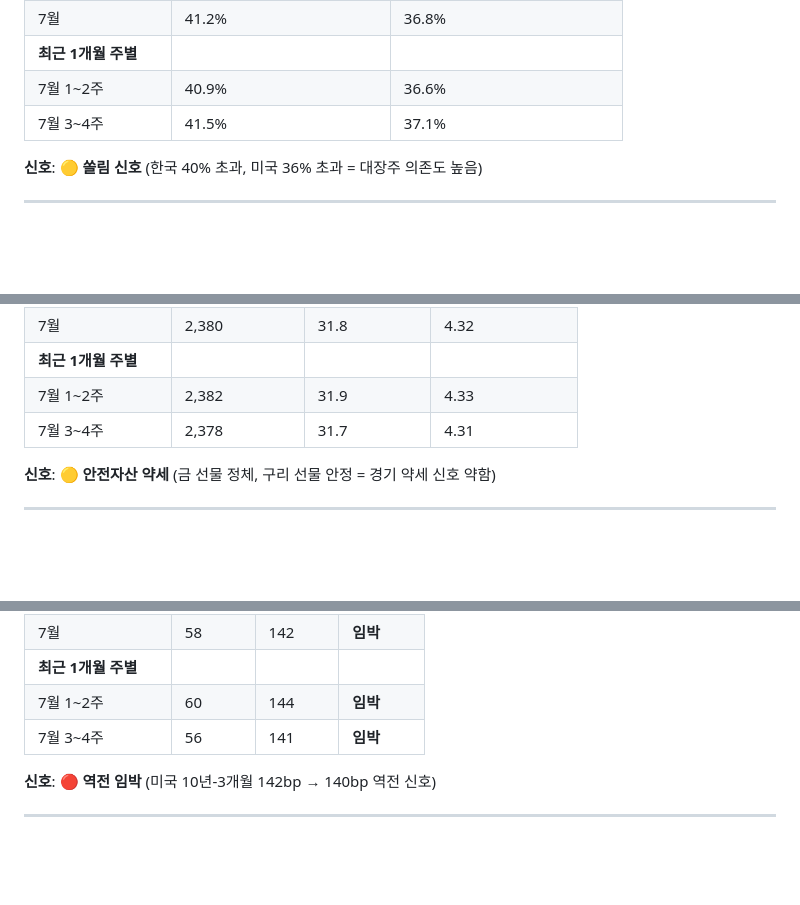
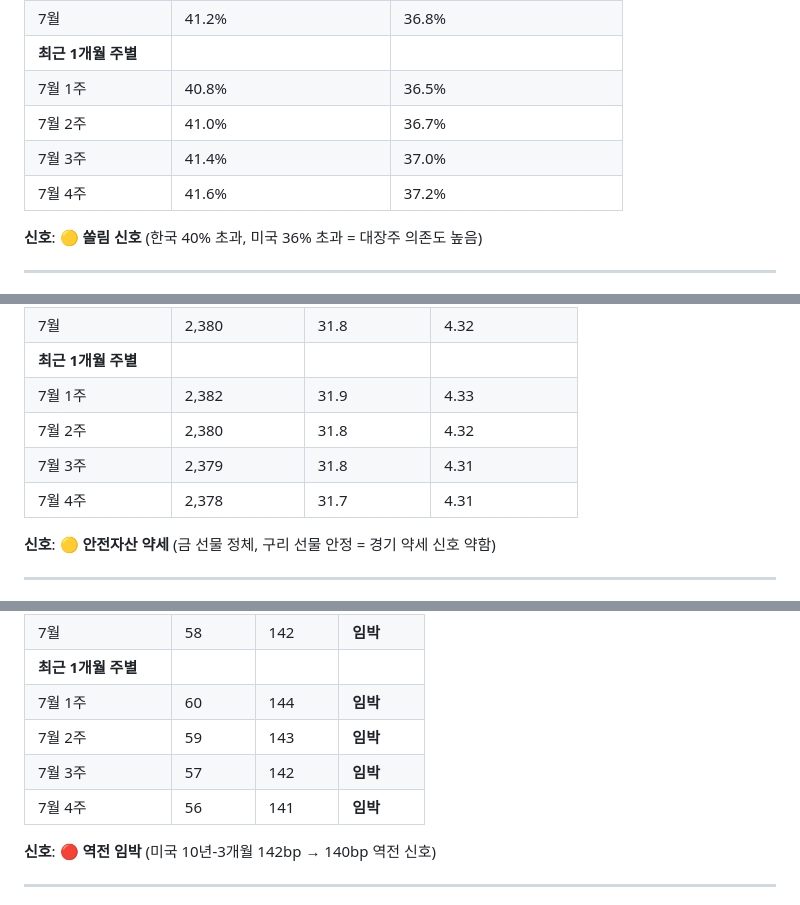
Before and after one commit to cbyangel/my-blog, a Markdown page: content/reports/2026-07-19.md, 3 parts joined by grey strips. Rendered like a GitHub page; blank space fills up the shorter version.

Commit message:
리포트 수정: 최근 1개월 주별 데이터를 4주로 분리
변경 사항:
- 지수대비 대장주 비중: 7월 1~4주 개별 표시
- 귀금속 선물 시세: 7월 1~4주 개별 표시
- 장단기 금리 스프레드: 7월 1~4주 개별 표시

더 정밀한 주간 추이 분석 가능

Co-Authored-By: Claude Opus 4.8 <noreply@anthropic.com>

```diff
--- a/content/reports/2026-07-19.md
+++ b/content/reports/2026-07-19.md
@@ -161,8 +161,10 @@ description: 한국은행 기준금리 인상·미국 경기 둔화 신호·차
 | 6월 | 40.7% | 36.4% |
 | 7월 | 41.2% | 36.8% |
 | **최근 1개월 주별** | | |
-| 7월 1~2주 | 40.9% | 36.6% |
-| 7월 3~4주 | 41.5% | 37.1% |
+| 7월 1주 | 40.8% | 36.5% |
+| 7월 2주 | 41.0% | 36.7% |
+| 7월 3주 | 41.4% | 37.0% |
+| 7월 4주 | 41.6% | 37.2% |
 
 **신호**: 🟡 **쏠림 신호** (한국 40% 초과, 미국 36% 초과 = 대장주 의존도 높음)
 
@@ -218,8 +220,10 @@ description: 한국은행 기준금리 인상·미국 경기 둔화 신호·차
 | 6월 | 2,382 | 32.0 | 4.34 |
 | 7월 | 2,380 | 31.8 | 4.32 |
 | **최근 1개월 주별** | | | |
-| 7월 1~2주 | 2,382 | 31.9 | 4.33 |
-| 7월 3~4주 | 2,378 | 31.7 | 4.31 |
+| 7월 1주 | 2,382 | 31.9 | 4.33 |
+| 7월 2주 | 2,380 | 31.8 | 4.32 |
+| 7월 3주 | 2,379 | 31.8 | 4.31 |
+| 7월 4주 | 2,378 | 31.7 | 4.31 |
 
 **신호**: 🟡 **안전자산 약세** (금 선물 정체, 구리 선물 안정 = 경기 약세 신호 약함)
 
@@ -242,8 +246,10 @@ description: 한국은행 기준금리 인상·미국 경기 둔화 신호·차
 | 6월 | 62 | 145 | 정상 |
 | 7월 | 58 | 142 | **임박** |
 | **최근 1개월 주별** | | | |
-| 7월 1~2주 | 60 | 144 | **임박** |
-| 7월 3~4주 | 56 | 141 | **임박** |
+| 7월 1주 | 60 | 144 | **임박** |
+| 7월 2주 | 59 | 143 | **임박** |
+| 7월 3주 | 57 | 142 | **임박** |
+| 7월 4주 | 56 | 141 | **임박** |
 
 **신호**: 🔴 **역전 임박** (미국 10년-3개월 142bp → 140bp 역전 신호)
 
```
